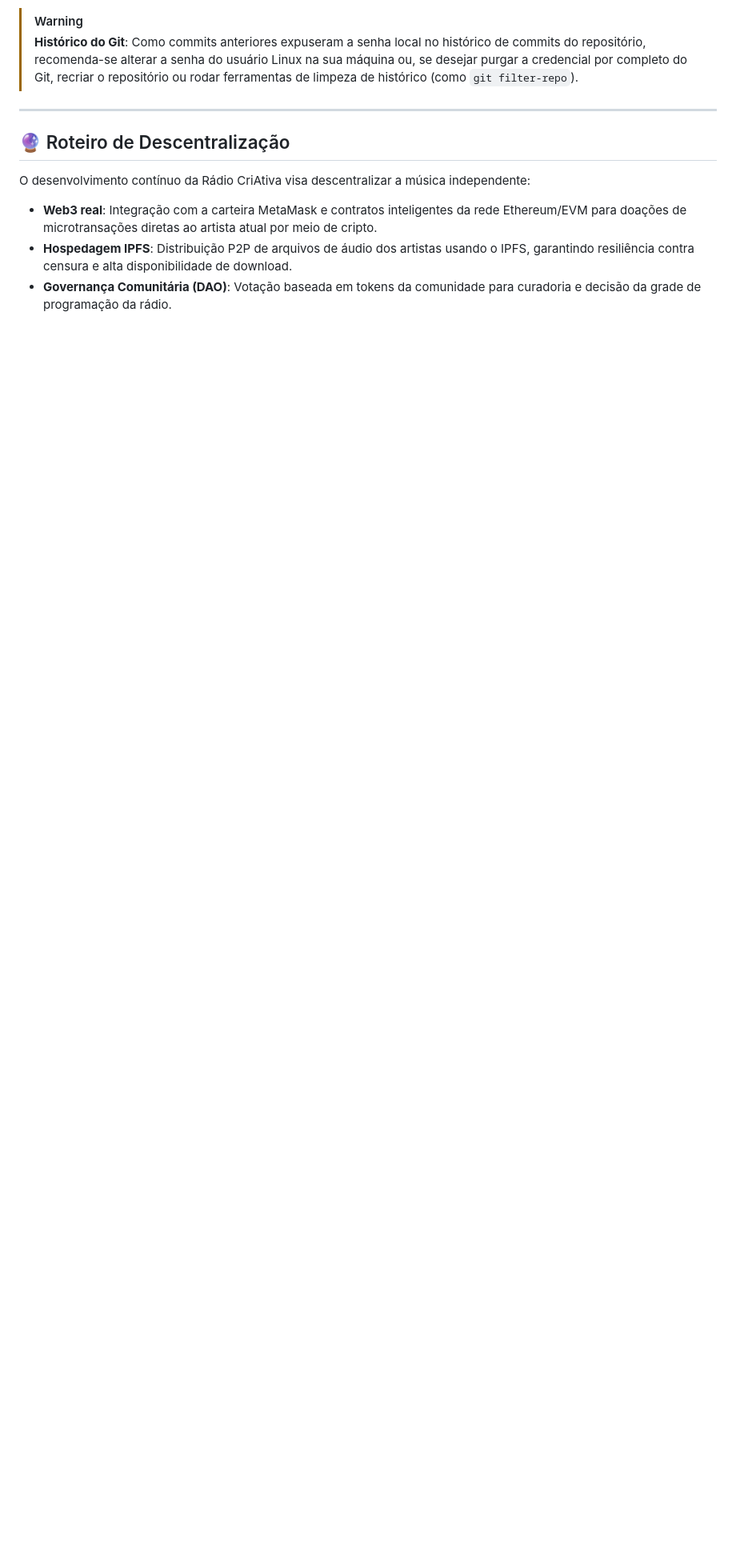
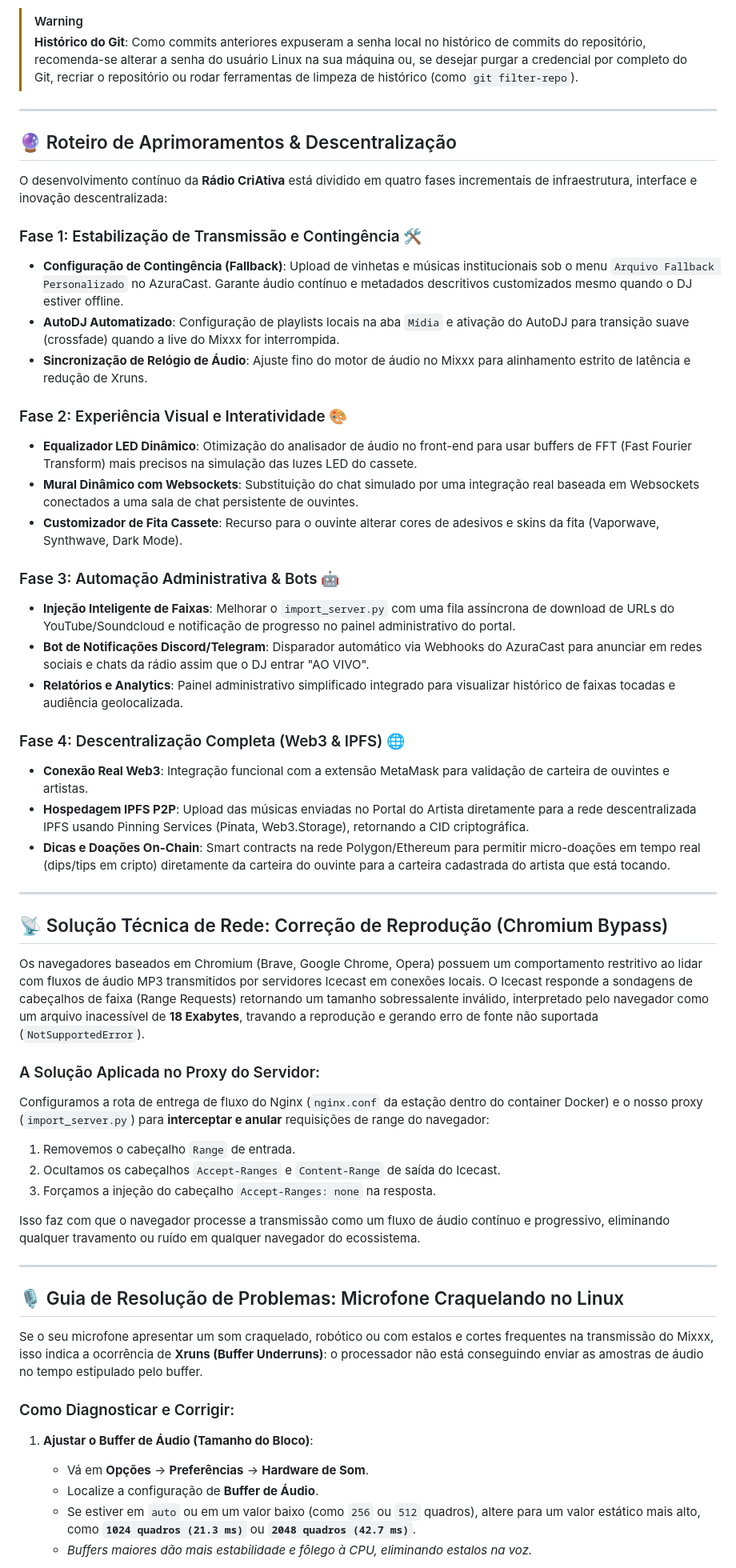
Before and after one commit to laranjaeragnarok2/Radio-CriAtiva, a Markdown page: README.md, the part around one of its changes. Shown at 80% size. Rendered like a GitHub page; blank space fills up the shorter version.

Commit message:
docs: improve README with audio troubleshooting and advanced roadmap

```diff
--- a/README.md
+++ b/README.md
@@ -86,9 +86,55 @@ Este projeto foi auditado e ajustado seguindo critérios rigorosos de segurança
 
 ---
 
-## 🔮 Roteiro de Descentralização
+## 🔮 Roteiro de Aprimoramentos & Descentralização
 
-O desenvolvimento contínuo da Rádio CriAtiva visa descentralizar a música independente:
-* **Web3 real**: Integração com a carteira MetaMask e contratos inteligentes da rede Ethereum/EVM para doações de microtransações diretas ao artista atual por meio de cripto.
-* **Hospedagem IPFS**: Distribuição P2P de arquivos de áudio dos artistas usando o IPFS, garantindo resiliência contra censura e alta disponibilidade de download.
-* **Governança Comunitária (DAO)**: Votação baseada em tokens da comunidade para curadoria e decisão da grade de programação da rádio.
+O desenvolvimento contínuo da **Rádio CriAtiva** está dividido em quatro fases incrementais de infraestrutura, interface e inovação descentralizada:
+
+### Fase 1: Estabilização de Transmissão e Contingência 🛠️
+* **Configuração de Contingência (Fallback)**: Upload de vinhetas e músicas institucionais sob o menu `Arquivo Fallback Personalizado` no AzuraCast. Garante áudio contínuo e metadados descritivos customizados mesmo quando o DJ estiver offline.
+* **AutoDJ Automatizado**: Configuração de playlists locais na aba `Mídia` e ativação do AutoDJ para transição suave (crossfade) quando a live do Mixxx for interrompida.
+* **Sincronização de Relógio de Áudio**: Ajuste fino do motor de áudio no Mixxx para alinhamento estrito de latência e redução de Xruns.
+
+### Fase 2: Experiência Visual e Interatividade 🎨
+* **Equalizador LED Dinâmico**: Otimização do analisador de áudio no front-end para usar buffers de FFT (Fast Fourier Transform) mais precisos na simulação das luzes LED do cassete.
+* **Mural Dinâmico com Websockets**: Substituição do chat simulado por uma integração real baseada em Websockets conectados a uma sala de chat persistente de ouvintes.
+* **Customizador de Fita Cassete**: Recurso para o ouvinte alterar cores de adesivos e skins da fita (Vaporwave, Synthwave, Dark Mode).
+
+### Fase 3: Automação Administrativa & Bots 🤖
+* **Injeção Inteligente de Faixas**: Melhorar o `import_server.py` com uma fila assíncrona de download de URLs do YouTube/Soundcloud e notificação de progresso no painel administrativo do portal.
+* **Bot de Notificações Discord/Telegram**: Disparador automático via Webhooks do AzuraCast para anunciar em redes sociais e chats da rádio assim que o DJ entrar "AO VIVO".
+* **Relatórios e Analytics**: Painel administrativo simplificado integrado para visualizar histórico de faixas tocadas e audiência geolocalizada.
+
+### Fase 4: Descentralização Completa (Web3 & IPFS) 🌐
+* **Conexão Real Web3**: Integração funcional com a extensão MetaMask para validação de carteira de ouvintes e artistas.
+* **Hospedagem IPFS P2P**: Upload das músicas enviadas no Portal do Artista diretamente para a rede descentralizada IPFS usando Pinning Services (Pinata, Web3.Storage), retornando a CID criptográfica.
+* **Dicas e Doações On-Chain**: Smart contracts na rede Polygon/Ethereum para permitir micro-doações em tempo real (dips/tips em cripto) diretamente da carteira do ouvinte para a carteira cadastrada do artista que está tocando.
+
+---
+
+## 📡 Solução Técnica de Rede: Correção de Reprodução (Chromium Bypass)
+
+Os navegadores baseados em Chromium (Brave, Google Chrome, Opera) possuem um comportamento restritivo ao lidar com fluxos de áudio MP3 transmitidos por servidores Icecast em conexões locais. O Icecast responde a sondagens de cabeçalhos de faixa (Range Requests) retornando um tamanho sobressalente inválido, interpretado pelo navegador como um arquivo inacessível de **18 Exabytes**, travando a reprodução e gerando erro de fonte não suportada (`NotSupportedError`).
+
+### A Solução Aplicada no Proxy do Servidor:
+Configuramos a rota de entrega de fluxo do Nginx (`nginx.conf` da estação dentro do container Docker) e o nosso proxy (`import_server.py`) para **interceptar e anular** requisições de range do navegador:
+1. Removemos o cabeçalho `Range` de entrada.
+2. Ocultamos os cabeçalhos `Accept-Ranges` e `Content-Range` de saída do Icecast.
+3. Forçamos a injeção do cabeçalho `Accept-Ranges: none` na resposta.
+
+Isso faz com que o navegador processe a transmissão como um fluxo de áudio contínuo e progressivo, eliminando qualquer travamento ou ruído em qualquer navegador do ecossistema.
+
+---
+
+## 🎙️ Guia de Resolução de Problemas: Microfone Craquelando no Linux
+
+Se o seu microfone apresentar um som craquelado, robótico ou com estalos e cortes frequentes na transmissão do Mixxx, isso indica a ocorrência de **Xruns (Buffer Underruns)**: o processador não está conseguindo enviar as amostras de áudio no tempo estipulado pelo buffer.
+
+### Como Diagnosticar e Corrigir:
+
+1. **Ajustar o Buffer de Áudio (Tamanho do Bloco)**:
+   * Vá em **Opções** -> **Preferências** -> **Hardware de Som**.
+   * Localize a configuração de **Buffer de Áudio**.
+   * Se estiver em `auto` ou em um valor baixo (como `256` ou `512` quadros), altere para um valor estático mais alto, como **`1024 quadros (21.3 ms)`** ou **`2048 quadros (42.7 ms)`**.
+   * *Buffers maiores dão mais estabilidade e fôlego à CPU, eliminando estalos na voz.*
+
```
Also changed, not shown: other parts of README.md (+6 -0 lines).
